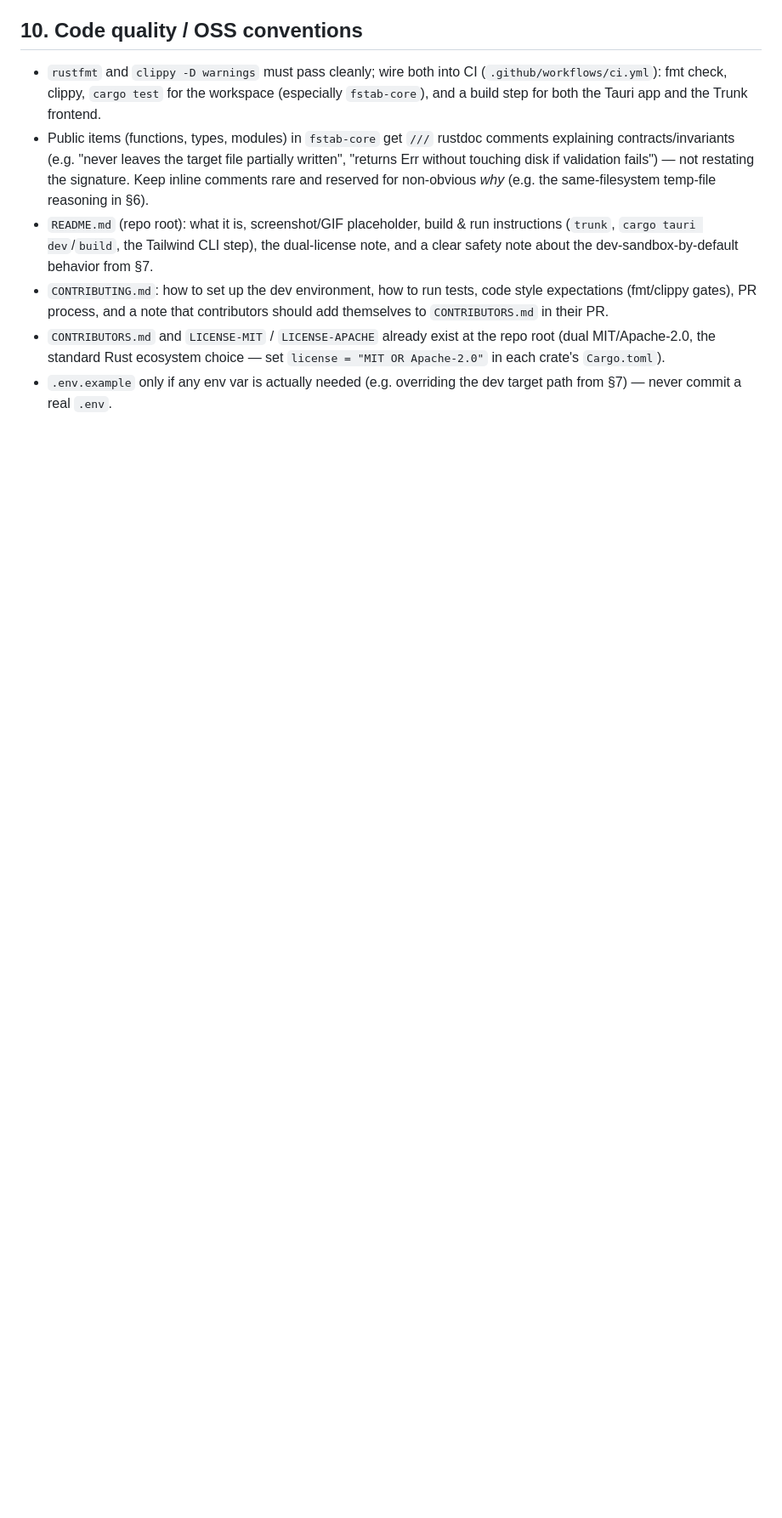
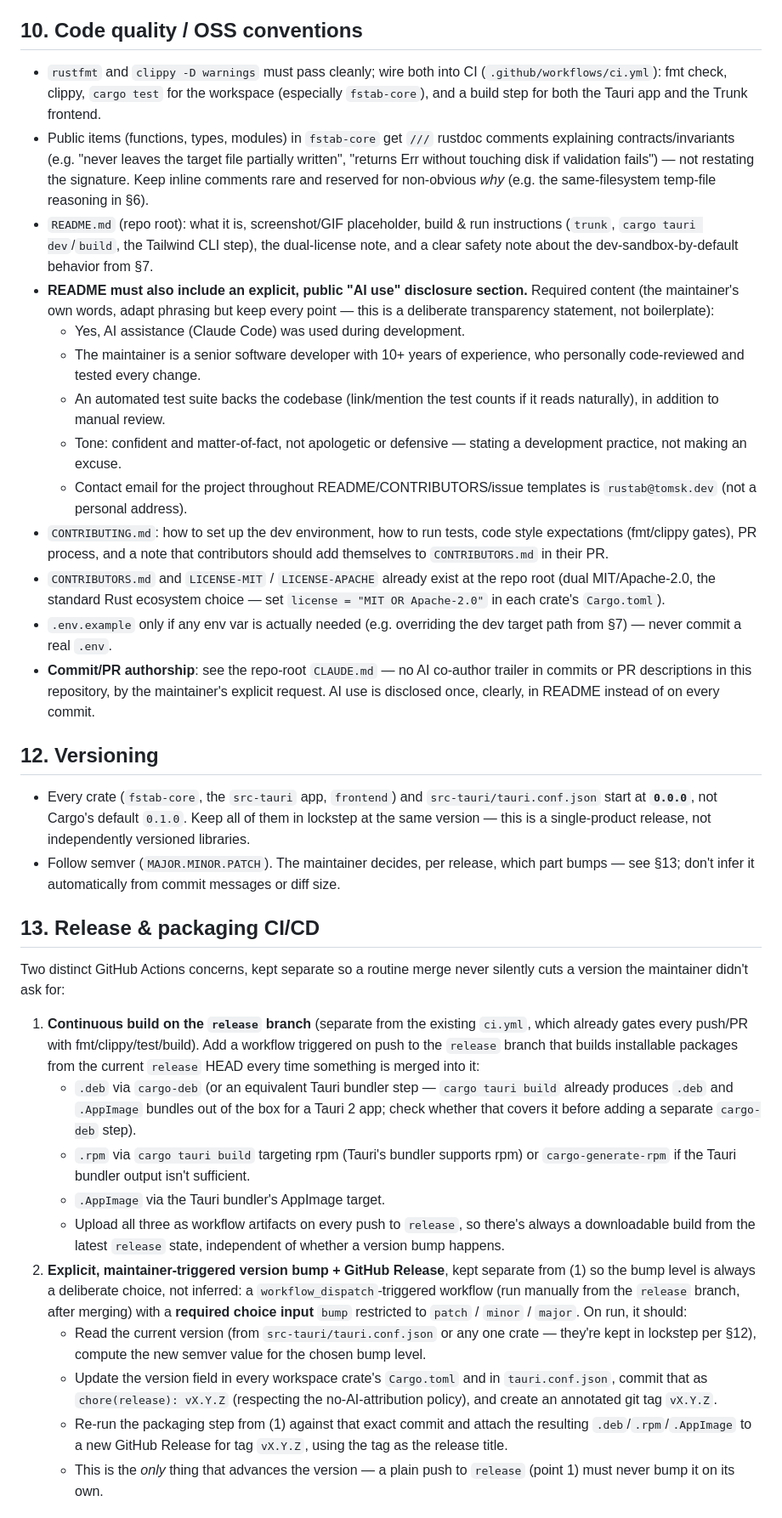
Before and after one commit to t0msk/rustab, a Markdown page: docs/SPEC.md, the part around one of its changes. Shown at 85% size. Rendered like a GitHub page; blank space fills up the shorter version.

Commit message:
docs: add commit-authorship policy, versioning/release/Flatpak spec
Adds CLAUDE.md: no AI co-author trailer in commits or PR descriptions
in this repository going forward, per the repo owner's explicit
request. AI involvement is disclosed once, clearly, in README instead.

Extends docs/SPEC.md:
- §10 addition: README must carry an explicit public AI-use disclosure
  section, and project contact is rustab@tomsk.dev.
- §12 Versioning: reset every crate + tauri.conf.json to 0.0.0 in
  lockstep.
- §13 Release & packaging CI/CD: a continuous build-on-release-branch
  workflow (artifacts only, no version change) kept strictly separate
  from a workflow_dispatch-triggered, maintainer-chosen patch/minor/
  major version bump + tag + GitHub Release workflow.
- §14 Flatpak/Flathub: a documentation-only guide for later packaging.

These new requirements (tracked as T16-T19 in PROJECT_PLAN.md) are
sequenced to start only after T1-T15 are complete and verified, per
the owner's explicit request.

```diff
--- a/docs/SPEC.md
+++ b/docs/SPEC.md
@@ -216,6 +216,19 @@ manual text entry must still work if these tools are missing.
   run instructions (`trunk`, `cargo tauri dev`/`build`, the Tailwind CLI
   step), the dual-license note, and a clear safety note about the
   dev-sandbox-by-default behavior from §7.
+- **README must also include an explicit, public "AI use" disclosure
+  section.** Required content (the maintainer's own words, adapt phrasing
+  but keep every point — this is a deliberate transparency statement, not
+  boilerplate):
+  - Yes, AI assistance (Claude Code) was used during development.
+  - The maintainer is a senior software developer with 10+ years of
+    experience, who personally code-reviewed and tested every change.
+  - An automated test suite backs the codebase (link/mention the test
+    counts if it reads naturally), in addition to manual review.
+  - Tone: confident and matter-of-fact, not apologetic or defensive —
+    stating a development practice, not making an excuse.
+  - Contact email for the project throughout README/CONTRIBUTORS/issue
+    templates is `rustab@tomsk.dev` (not a personal address).
 - `CONTRIBUTING.md`: how to set up the dev environment, how to run tests,
   code style expectations (fmt/clippy gates), PR process, and a note that
   contributors should add themselves to `CONTRIBUTORS.md` in their PR.
@@ -224,3 +237,57 @@ manual text entry must still work if these tools are missing.
   set `license = "MIT OR Apache-2.0"` in each crate's `Cargo.toml`).
 - `.env.example` only if any env var is actually needed (e.g. overriding
   the dev target path from §7) — never commit a real `.env`.
+- **Commit/PR authorship**: see the repo-root `CLAUDE.md` — no AI
+  co-author trailer in commits or PR descriptions in this repository, by
+  the maintainer's explicit request. AI use is disclosed once, clearly, in
+  README instead of on every commit.
+
+## 12. Versioning
+
+- Every crate (`fstab-core`, the `src-tauri` app, `frontend`) and
+  `src-tauri/tauri.conf.json` start at **`0.0.0`**, not Cargo's default
+  `0.1.0`. Keep all of them in lockstep at the same version — this is a
+  single-product release, not independently versioned libraries.
+- Follow semver (`MAJOR.MINOR.PATCH`). The maintainer decides, per release,
+  which part bumps — see §13; don't infer it automatically from commit
+  messages or diff size.
+
+## 13. Release & packaging CI/CD
+
+Two distinct GitHub Actions concerns, kept separate so a routine merge
+never silently cuts a version the maintainer didn't ask for:
+
+1. **Continuous build on the `release` branch** (separate from the
+   existing `ci.yml`, which already gates every push/PR with
+   fmt/clippy/test/build). Add a workflow triggered on push to the
+   `release` branch that builds installable packages from the current
+   `release` HEAD every time something is merged into it:
+   - `.deb` via `cargo-deb` (or an equivalent Tauri bundler step —
+     `cargo tauri build` already produces `.deb` and `.AppImage` bundles
+     out of the box for a Tauri 2 app; check whether that covers it
+     before adding a separate `cargo-deb` step).
+   - `.rpm` via `cargo tauri build` targeting rpm (Tauri's bundler
+     supports rpm) or `cargo-generate-rpm` if the Tauri bundler output
+     isn't sufficient.
+   - `.AppImage` via the Tauri bundler's AppImage target.
+   - Upload all three as workflow artifacts on every push to `release`,
+     so there's always a downloadable build from the latest `release`
+     state, independent of whether a version bump happens.
+2. **Explicit, maintainer-triggered version bump + GitHub Release**, kept
+   separate from (1) so the bump level is always a deliberate choice, not
+   inferred: a `workflow_dispatch`-triggered workflow (run manually from
+   the `release` branch, after merging) with a **required choice input**
+   `bump` restricted to `patch` / `minor` / `major`. On run, it should:
+   - Read the current version (from `src-tauri/tauri.conf.json` or any
+     one crate — they're kept in lockstep per §12), compute the new
+     semver value for the chosen bump level.
+   - Update the version field in every workspace crate's `Cargo.toml` and
+     in `tauri.conf.json`, commit that as `chore(release): vX.Y.Z`
+     (respecting the no-AI-attribution policy), and create an annotated
+     git tag `vX.Y.Z`.
+   - Re-run the packaging step from (1) against that exact commit and
+     attach the resulting `.deb`/`.rpm`/`.AppImage` to a new GitHub
+     Release for tag `vX.Y.Z`, using the tag as the release title.
+   - This is the *only* thing that advances the version — a plain push to
+     `release` (point 1) must never bump it on its own.
+
```
Also changed, not shown: other parts of docs/SPEC.md (+27 -0 lines).
